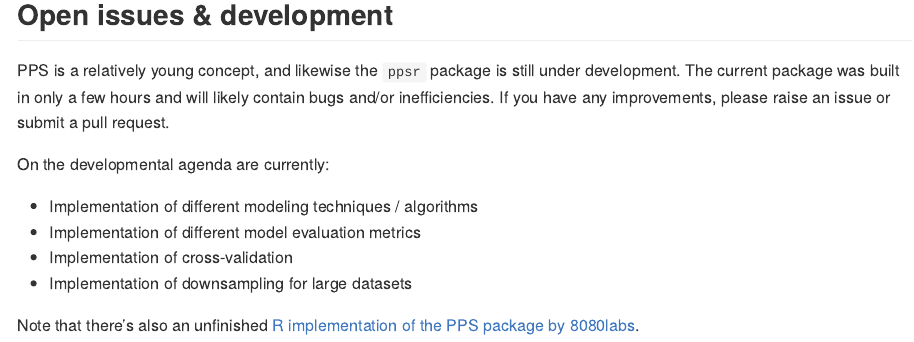
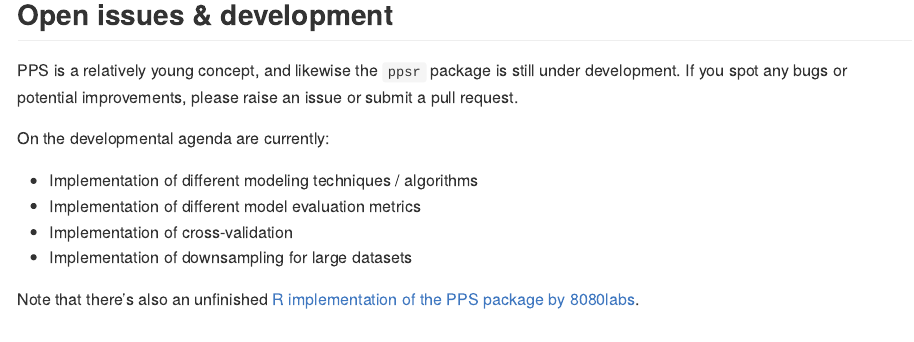
Before and after one commit to paulvanderlaken/ppsr, an R Markdown document (README.Rmd): the page in a window 1100 px wide, from 2000 px down. Rendered offline with R 4.5, knitr and Pandoc, with nearby package versions; some code elsewhere in the file could not run offline.

Commit message:
reworks text

```diff
--- a/README.Rmd
+++ b/README.Rmd
@@ -92,8 +92,7 @@ ppsr::visualize_matrix(df = iris)
 
 ## Open issues & development
 PPS is a relatively young concept, and likewise the `ppsr` package is still under development.
-The current package was built in only a few hours and will likely contain bugs and/or inefficiencies.
-If you have any improvements, please raise an issue or submit a pull request.
+If you spot any bugs or potential improvements, please raise an issue or submit a pull request.
 
 On the developmental agenda are currently:
 
```
